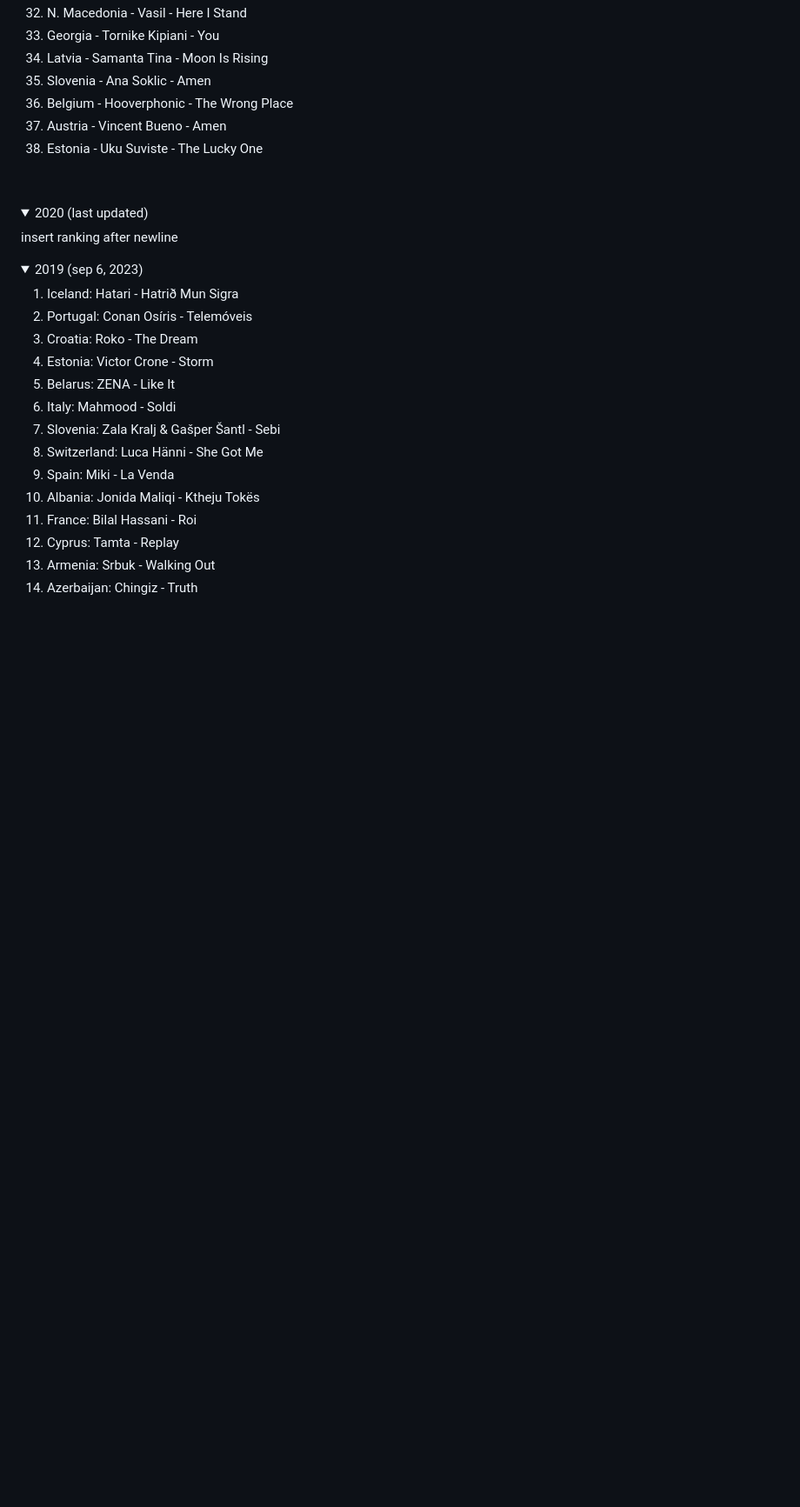
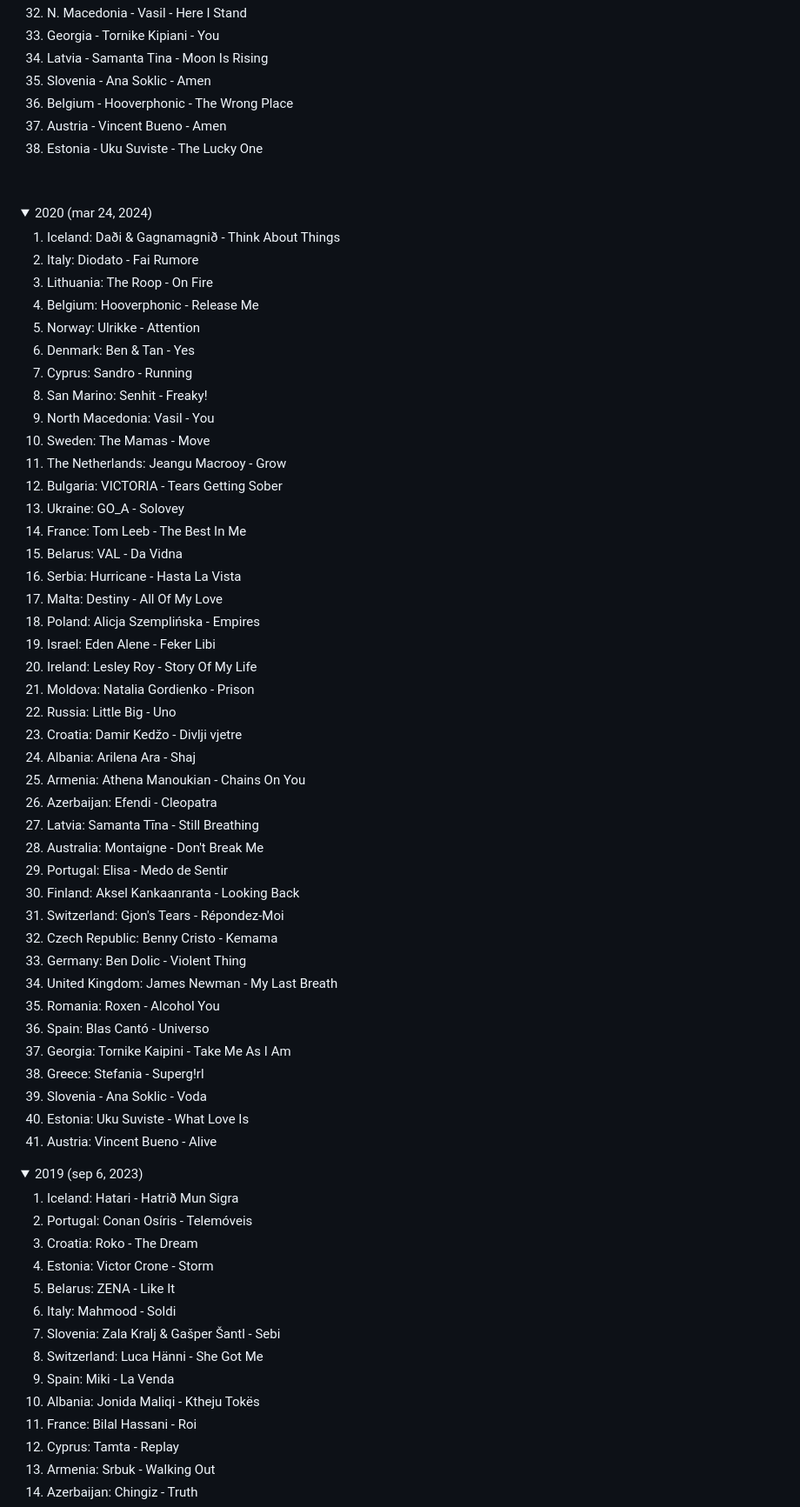
Before and after one commit to sunyshore/sorter, a Markdown page: rankings/esc_rankings.md, the part around the change. Shown at 87% size. Rendered like a GitHub page; folded sections open; blank space fills up the shorter version.

Commit message:
Update esc_rankings.md
added 2020 ranking

```diff
--- a/rankings/esc_rankings.md
+++ b/rankings/esc_rankings.md
@@ -136,9 +136,49 @@ insert ranking after newline
 </details>
 
 <details>
-<summary>2020 (last updated)</summary>
+<summary>2020 (mar 24, 2024)</summary>
 
-insert ranking after newline
+1.	Iceland: Daði & Gagnamagnið - Think About Things<br>
+2.	Italy: Diodato - Fai Rumore<br>
+3.	Lithuania: The Roop - On Fire<br>
+4.	Belgium: Hooverphonic - Release Me<br>
+5.	Norway: Ulrikke - Attention<br>
+6.	Denmark: Ben & Tan - Yes<br>
+7.	Cyprus: Sandro - Running<br>
+8.	San Marino: Senhit - Freaky!<br>
+9.	North Macedonia: Vasil - You<br>
+10.	Sweden: The Mamas - Move<br>
+11.	The Netherlands: Jeangu Macrooy - Grow<br>
+12.	Bulgaria: VICTORIA - Tears Getting Sober<br>
+13.	Ukraine: GO_A - Solovey<br>
+14.	France: Tom Leeb - The Best In Me<br>
+15.	Belarus: VAL - Da Vidna<br>
+16.	Serbia: Hurricane - Hasta La Vista<br>
+17.	Malta: Destiny - All Of My Love<br>
+18.	Poland: Alicja Szemplińska - Empires<br>
+19.	Israel: Eden Alene - Feker Libi<br>
+20.	Ireland: Lesley Roy - Story Of My Life<br>
+21.	Moldova: Natalia Gordienko - Prison<br>
+22.	Russia: Little Big - Uno<br>
+23.	Croatia: Damir Kedžo - Divlji vjetre<br>
+24.	Albania: Arilena Ara - Shaj<br>
+25.	Armenia: Athena Manoukian - Chains On You<br>
+26.	Azerbaijan: Efendi - Cleopatra<br>
+27.	Latvia: Samanta Tīna - Still Breathing<br>
+28.	Australia: Montaigne - Don't Break Me<br>
+29.	Portugal: Elisa - Medo de Sentir<br>
+30.	Finland: Aksel Kankaanranta - Looking Back<br>
+31.	Switzerland: Gjon's Tears - Répondez-Moi<br>
+32.	Czech Republic: Benny Cristo - Kemama<br>
+33.	Germany: Ben Dolic - Violent Thing<br>
+34.	United Kingdom: James Newman - My Last Breath<br>
+35.	Romania: Roxen - Alcohol You<br>
+36.	Spain: Blas Cantó - Universo<br>
+37.	Georgia: Tornike Kaipini - Take Me As I Am<br>
+38.	Greece: Stefania - Superg!rl<br>
+39.	Slovenia - Ana Soklic - Voda<br>
+40.	Estonia: Uku Suviste - What Love Is<br>
+41.	Austria: Vincent Bueno - Alive<br>
 </details>
 
 <details>
```
